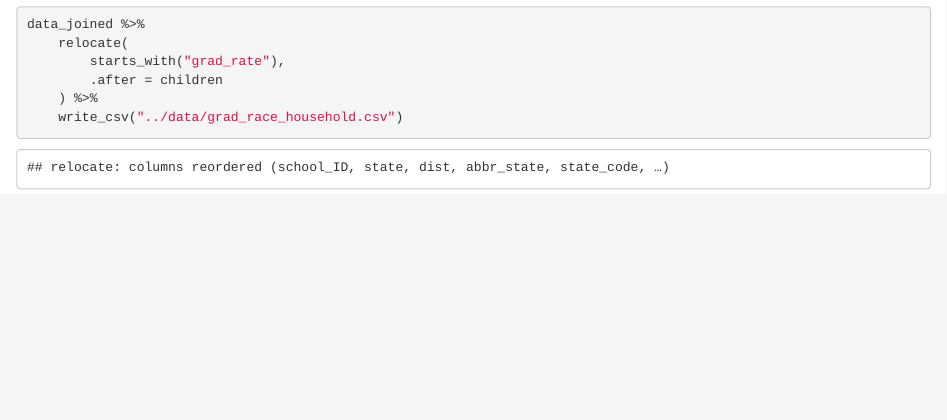
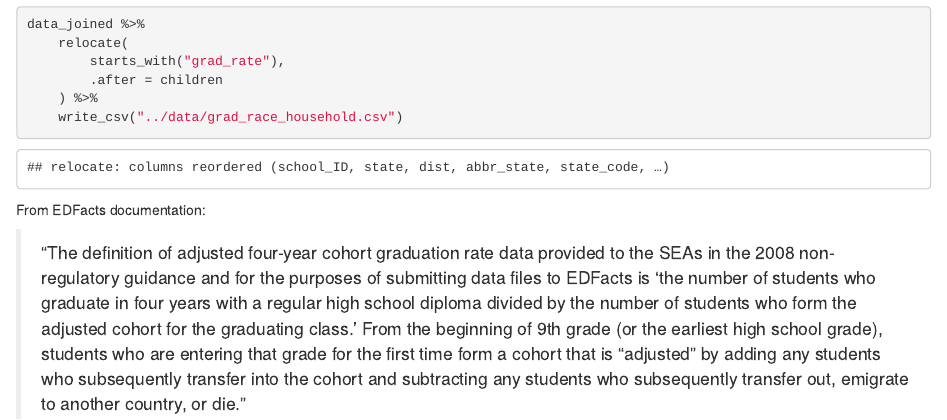
Before and after one commit to jonmgeiger/household-conditions, an R Markdown document (analyses/grad_rates.Rmd): the page in a window 1100 px wide, from 6870 px down. The pictures show the output file analyses/grad_rates.html that the author committed with the source, opened offline.

Commit message:
Finish joining graduation rate data

````diff
--- a/analyses/grad_rates.Rmd
+++ b/analyses/grad_rates.Rmd
@@ -104,3 +104,7 @@ data_joined %>%
     ) %>%
     write_csv("../data/grad_race_household.csv")
 ```
+
+From EDFacts documentation:
+
+> "The definition of adjusted four-year cohort graduation rate data provided to the SEAs in the 2008 non-regulatory guidance and for the purposes of submitting data files to EDFacts is 'the number of students who graduate in four years with a regular high school diploma divided by the number of students who form the adjusted cohort for the graduating class.' From the beginning of 9th grade (or the earliest high school grade), students who are entering that grade for the first time form a cohort that is “adjusted” by adding any students who subsequently transfer into the cohort and subtracting any students who subsequently transfer out, emigrate to another country, or die."
````
Also changed, not shown: analyses/grad_rates.html.
